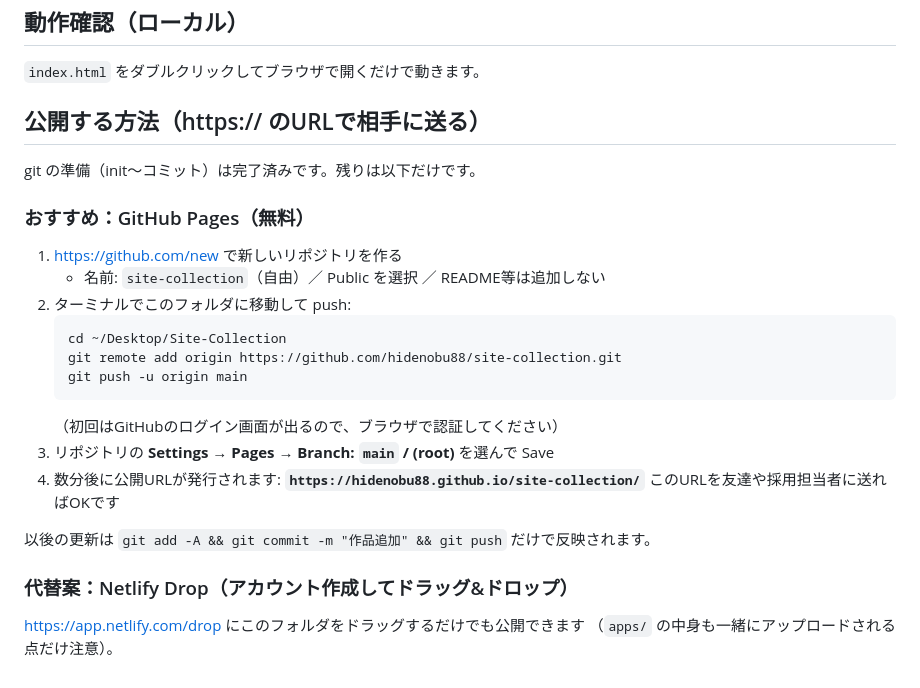
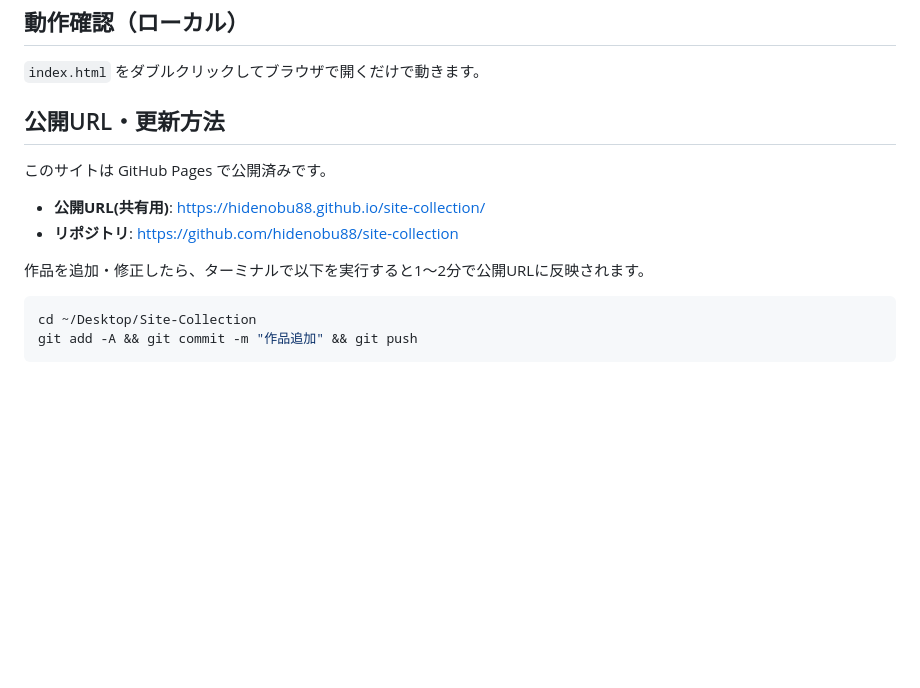
Before and after one commit to hidenobu88/site-collection, a Markdown page: README.md, the part around the change. Rendered like a GitHub page; blank space fills up the shorter version.

Commit message:
README: 公開済みURLと更新手順に書き換え
Co-Authored-By: Claude Fable 5 <noreply@anthropic.com>

````diff
--- a/README.md
+++ b/README.md
@@ -82,29 +82,16 @@ Site-Collection/
 
 `index.html` をダブルクリックしてブラウザで開くだけで動きます。
 
-## 公開する方法（https:// のURLで相手に送る）
+## 公開URL・更新方法
 
-git の準備（init〜コミット）は完了済みです。残りは以下だけです。
+このサイトは GitHub Pages で公開済みです。
 
-### おすすめ：GitHub Pages（無料）
+- **公開URL(共有用)**: <https://hidenobu88.github.io/site-collection/>
+- **リポジトリ**: <https://github.com/hidenobu88/site-collection>
 
-1. <https://github.com/new> で新しいリポジトリを作る
-   - 名前: `site-collection`（自由）／ Public を選択 ／ README等は追加しない
-2. ターミナルでこのフォルダに移動して push:
-   ```bash
-   cd ~/Desktop/Site-Collection
-   git remote add origin https://github.com/hidenobu88/site-collection.git
-   git push -u origin main
-   ```
-   （初回はGitHubのログイン画面が出るので、ブラウザで認証してください）
-3. リポジトリの **Settings → Pages → Branch: `main` / (root)** を選んで Save
-4. 数分後に公開URLが発行されます:
-   **`https://hidenobu88.github.io/site-collection/`**
-   このURLを友達や採用担当者に送ればOKです
+作品を追加・修正したら、ターミナルで以下を実行すると1〜2分で公開URLに反映されます。
 
-以後の更新は `git add -A && git commit -m "作品追加" && git push` だけで反映されます。
-
-### 代替案：Netlify Drop（アカウント作成してドラッグ&ドロップ）
-
-<https://app.netlify.com/drop> にこのフォルダをドラッグするだけでも公開できます
-（`apps/` の中身も一緒にアップロードされる点だけ注意）。
+```bash
+cd ~/Desktop/Site-Collection
+git add -A && git commit -m "作品追加" && git push
+```
````
